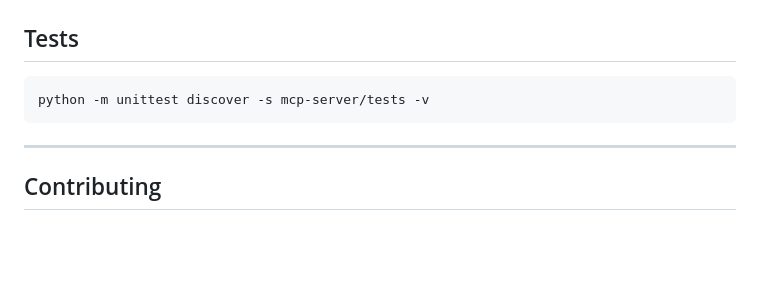
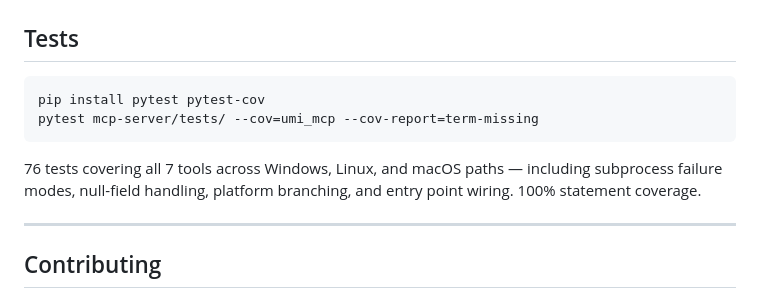
Before and after one commit to spinchange/umi, a Markdown page: README.md, the part around one of its changes. Rendered like a GitHub page; blank space fills up the shorter version.

Commit message:
Add CI badge and update Tests section to reflect 100% coverage
76 tests, 504/504 statements covered. Badge links to GitHub Actions.

Co-Authored-By: Claude Sonnet 4.6 <noreply@anthropic.com>

````diff
--- a/README.md
+++ b/README.md
@@ -177,8 +179,11 @@ Invoke-Pester ./powershell/Tests/UMI.Tests.ps1
 ## Tests
 
 ```bash
-python -m unittest discover -s mcp-server/tests -v
+pip install pytest pytest-cov
+pytest mcp-server/tests/ --cov=umi_mcp --cov-report=term-missing
 ```
+
+76 tests covering all 7 tools across Windows, Linux, and macOS paths — including subprocess failure modes, null-field handling, platform branching, and entry point wiring. 100% statement coverage.
 
 ---
 
````
Also changed, not shown: other parts of README.md (+2 -0 lines).
